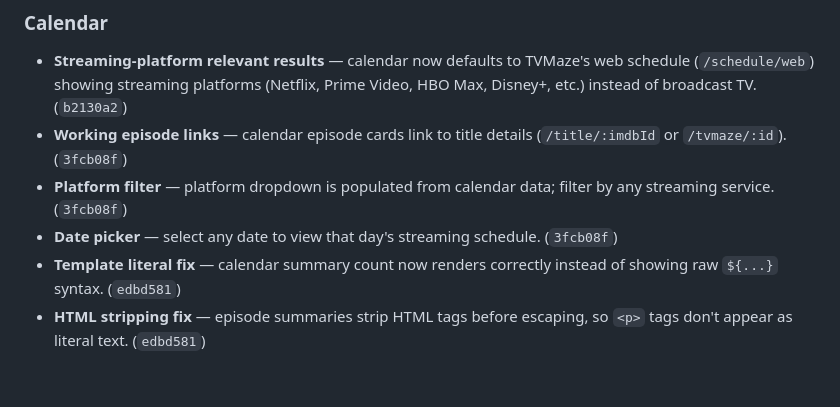
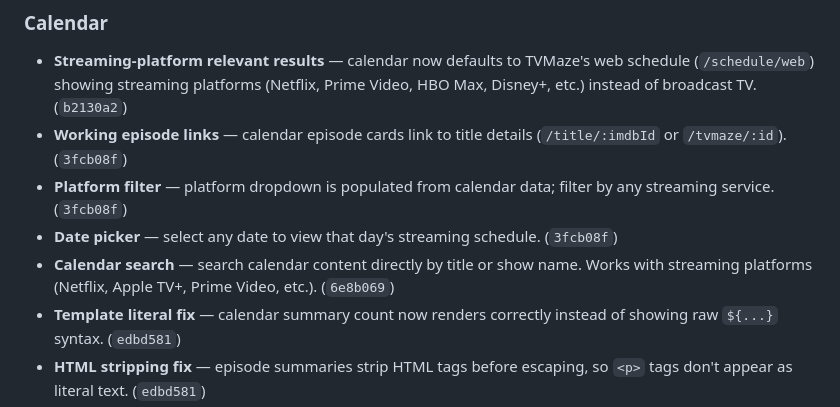
Before and after one commit to guillemhs/torbox-media-manager, a Markdown page: RELEASE_NOTES.md, the part around the change. Rendered like a GitHub page; blank space fills up the shorter version.

Commit message:
docs: document calendar search feature in release notes

```diff
--- a/RELEASE_NOTES.md
+++ b/RELEASE_NOTES.md
@@ -54,6 +54,7 @@
 - **Working episode links** — calendar episode cards link to title details (`/title/:imdbId` or `/tvmaze/:id`). (`3fcb08f`)
 - **Platform filter** — platform dropdown is populated from calendar data; filter by any streaming service. (`3fcb08f`)
 - **Date picker** — select any date to view that day's streaming schedule. (`3fcb08f`)
+- **Calendar search** — search calendar content directly by title or show name. Works with streaming platforms (Netflix, Apple TV+, Prime Video, etc.). (`6e8b069`)
 - **Template literal fix** — calendar summary count now renders correctly instead of showing raw `${...}` syntax. (`edbd581`)
 - **HTML stripping fix** — episode summaries strip HTML tags before escaping, so `<p>` tags don't appear as literal text. (`edbd581`)
 
```
